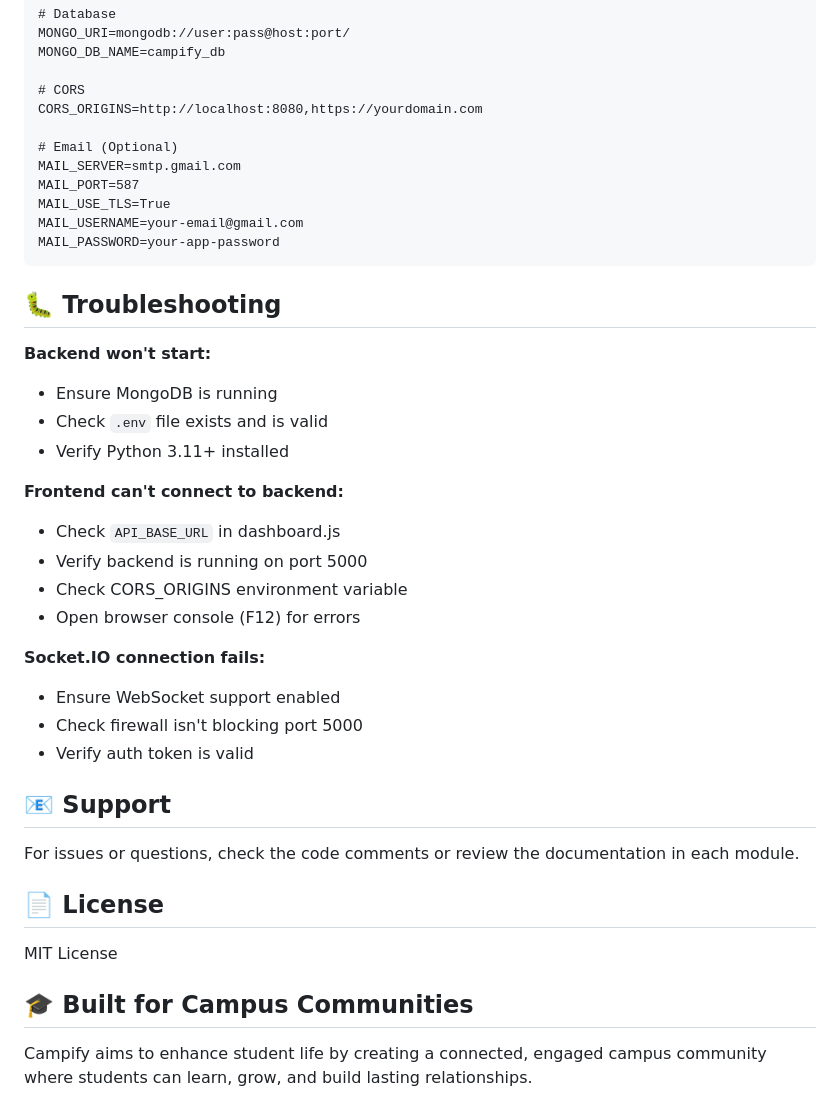
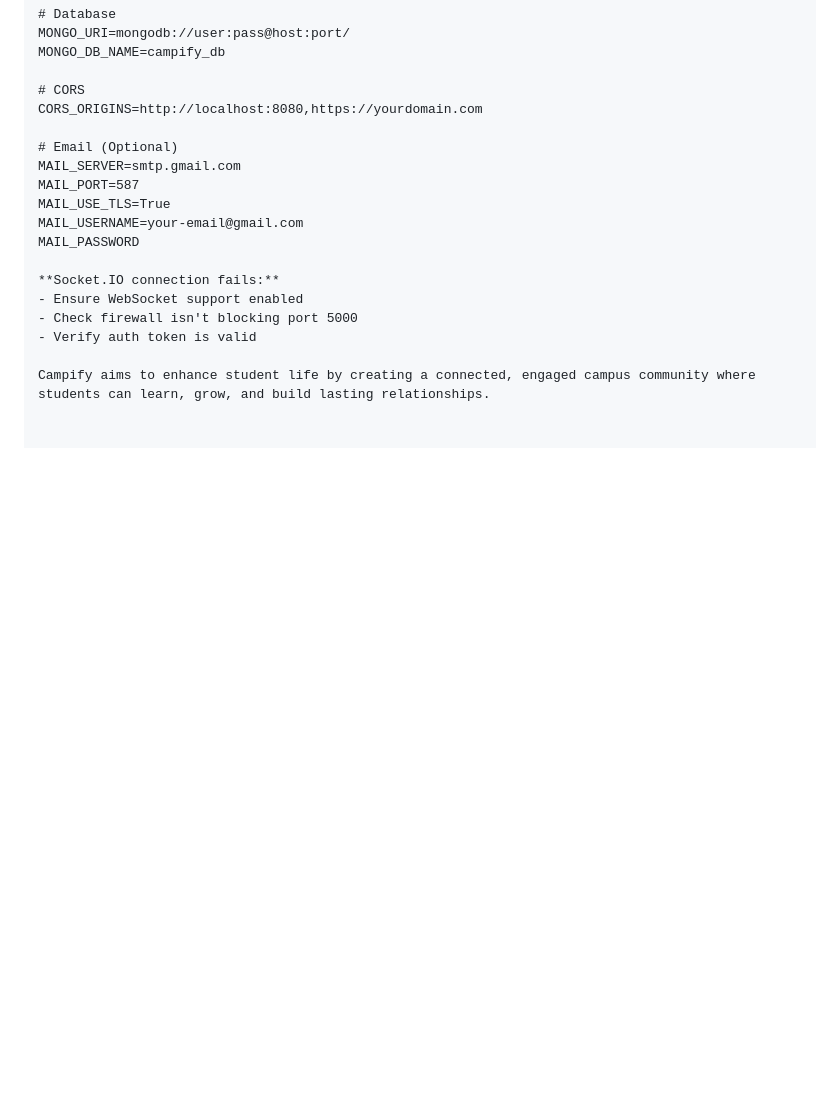
Before and after one commit to Error404ke/campify-project, a Markdown page: README.md, the part around the change. GitHub-like rendering; blank space fills up the shorter version.

````diff
--- a/README.md
+++ b/README.md
@@ -200,35 +200,11 @@ MAIL_SERVER=smtp.gmail.com
 MAIL_PORT=587
 MAIL_USE_TLS=True
 MAIL_USERNAME=your-email@gmail.com
-MAIL_PASSWORD=your-app-password
-```
-
-## 🐛 Troubleshooting
-
-**Backend won't start:**
-- Ensure MongoDB is running
-- Check `.env` file exists and is valid
-- Verify Python 3.11+ installed
-
-**Frontend can't connect to backend:**
-- Check `API_BASE_URL` in dashboard.js
-- Verify backend is running on port 5000
-- Check CORS_ORIGINS environment variable
-- Open browser console (F12) for errors
+MAIL_PASSWORD
 
 **Socket.IO connection fails:**
 - Ensure WebSocket support enabled
 - Check firewall isn't blocking port 5000
 - Verify auth token is valid
 
-## 📧 Support
-
-For issues or questions, check the code comments or review the documentation in each module.
-
-## 📄 License
-
-MIT License
-
-## 🎓 Built for Campus Communities
-
 Campify aims to enhance student life by creating a connected, engaged campus community where students can learn, grow, and build lasting relationships.
````
